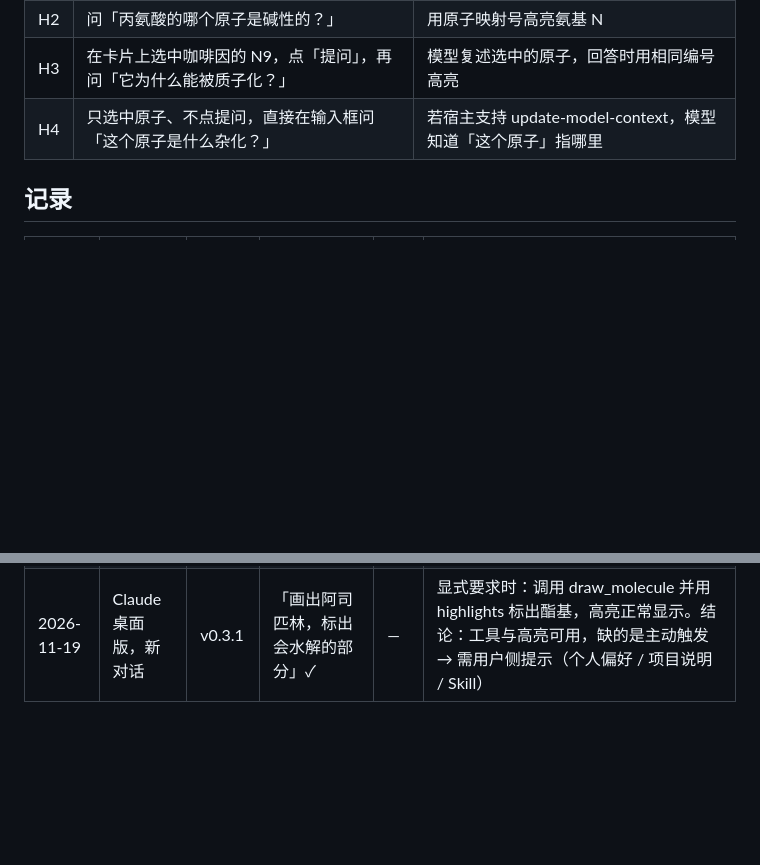
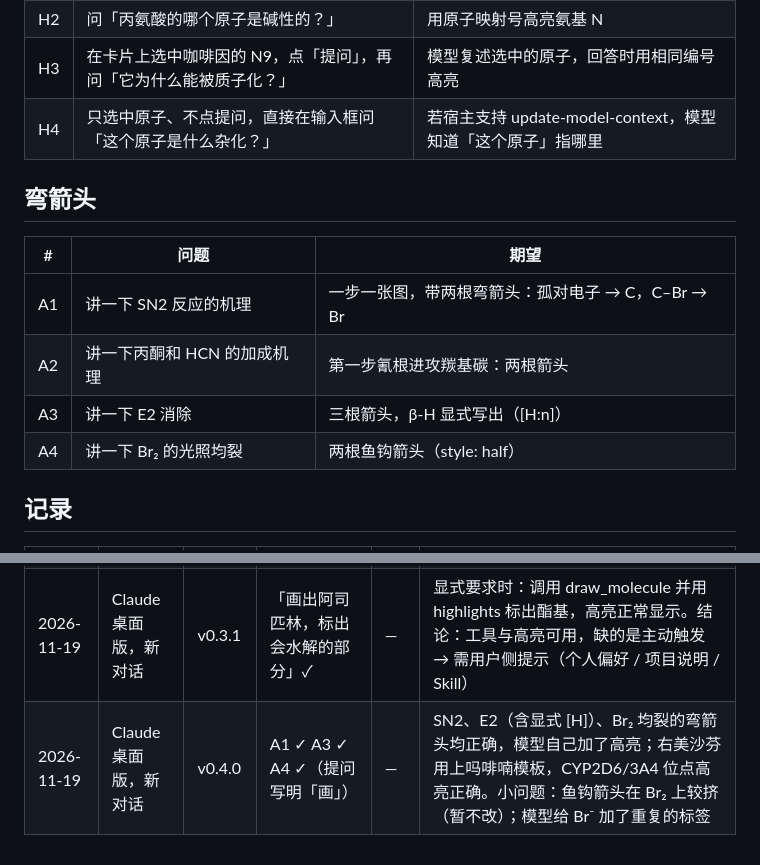
Before and after one commit to mks-sleeping/chemcard, a Markdown page: evals/trigger_prompts.md, 2 parts joined by grey strips. Drawn GitHub-style; blank space fills up the shorter version.

```diff
--- a/evals/trigger_prompts.md
+++ b/evals/trigger_prompts.md
@@ -46,6 +46,15 @@
 | H3 | 在卡片上选中咖啡因的 N9，点「提问」，再问「它为什么能被质子化？」 | 模型复述选中的原子，回答时用相同编号高亮 |
 | H4 | 只选中原子、不点提问，直接在输入框问「这个原子是什么杂化？」 | 若宿主支持 update-model-context，模型知道「这个原子」指哪里 |
 
+## 弯箭头
+
+| # | 问题 | 期望 |
+|---|---|---|
+| A1 | 讲一下 SN2 反应的机理 | 一步一张图，带两根弯箭头：孤对电子 → C，C–Br → Br |
+| A2 | 讲一下丙酮和 HCN 的加成机理 | 第一步氰根进攻羰基碳：两根箭头 |
+| A3 | 讲一下 E2 消除 | 三根箭头，β-H 显式写出（[H:n]） |
+| A4 | 讲一下 Br₂ 的光照均裂 | 两根鱼钩箭头（style: half） |
+
 ## 记录
 
 | 日期 | 宿主 | 描述版本 | 应画命中 | 不应画误触 | 备注 |
@@ -55,3 +64,4 @@
 | 2026-11-19 | Claude 桌面版 | v0.3.1 | — | — | 发现 Claude 丢弃参数结构里的 `$ref`：嵌套字段（反应物、highlights、check_mechanism.steps）对模型不可见。已展开为平铺结构，反应步骤高亮改为顶层参数 |
 | 2026-11-19 | Claude 桌面版，新对话 | v0.3.1 | 「阿司匹林哪部分会水解？」✗（两次，均未调用任何工具） | — | Claude 按需加载连接器工具；新对话里模型认为纯文字可答，未加载。工具改名 draw_molecule / draw_reaction_step 并加服务器描述后仍未调用 |
 | 2026-11-19 | Claude 桌面版，新对话 | v0.3.1 | 「画出阿司匹林，标出会水解的部分」✓ | — | 显式要求时：调用 draw_molecule 并用 highlights 标出酯基，高亮正常显示。结论：工具与高亮可用，缺的是主动触发 → 需用户侧提示（个人偏好 / 项目说明 / Skill） |
+| 2026-11-19 | Claude 桌面版，新对话 | v0.4.0 | A1 ✓ A3 ✓ A4 ✓（提问写明「画」） | — | SN2、E2（含显式 [H]）、Br₂ 均裂的弯箭头均正确，模型自己加了高亮；右美沙芬用上吗啡喃模板，CYP2D6/3A4 位点高亮正确。小问题：鱼钩箭头在 Br₂ 上较挤（暂不改）；模型给 Br⁻ 加了重复的标签 |
```
Also changed, not shown: README.md (+13 -5 lines), docs/images/demo.png, 15 other files.
